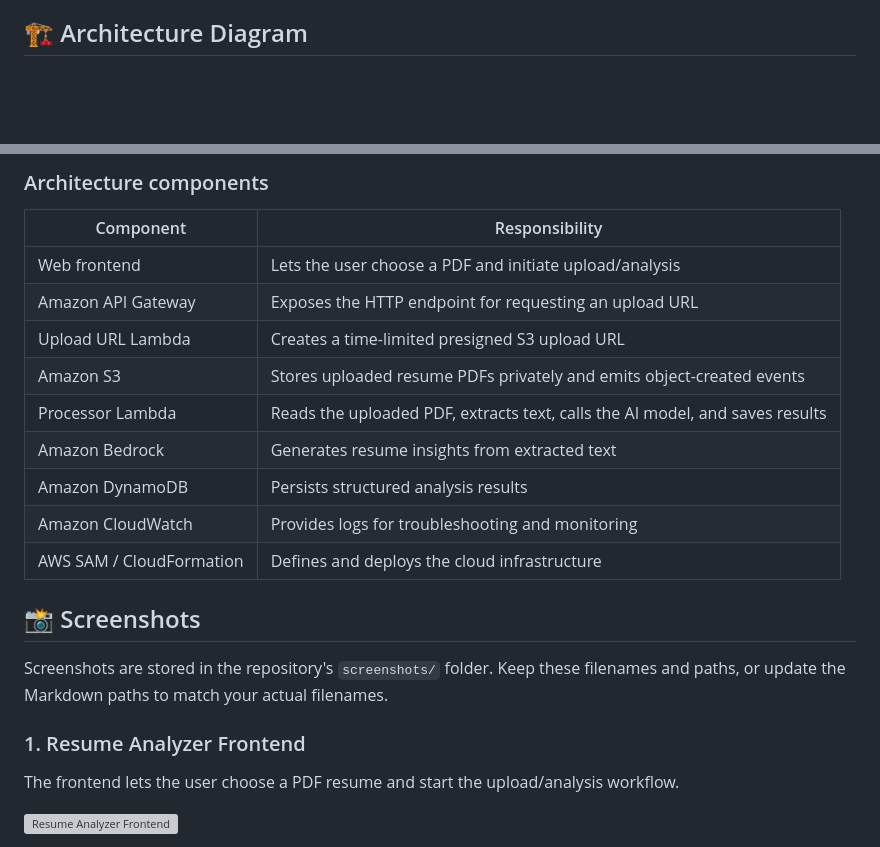
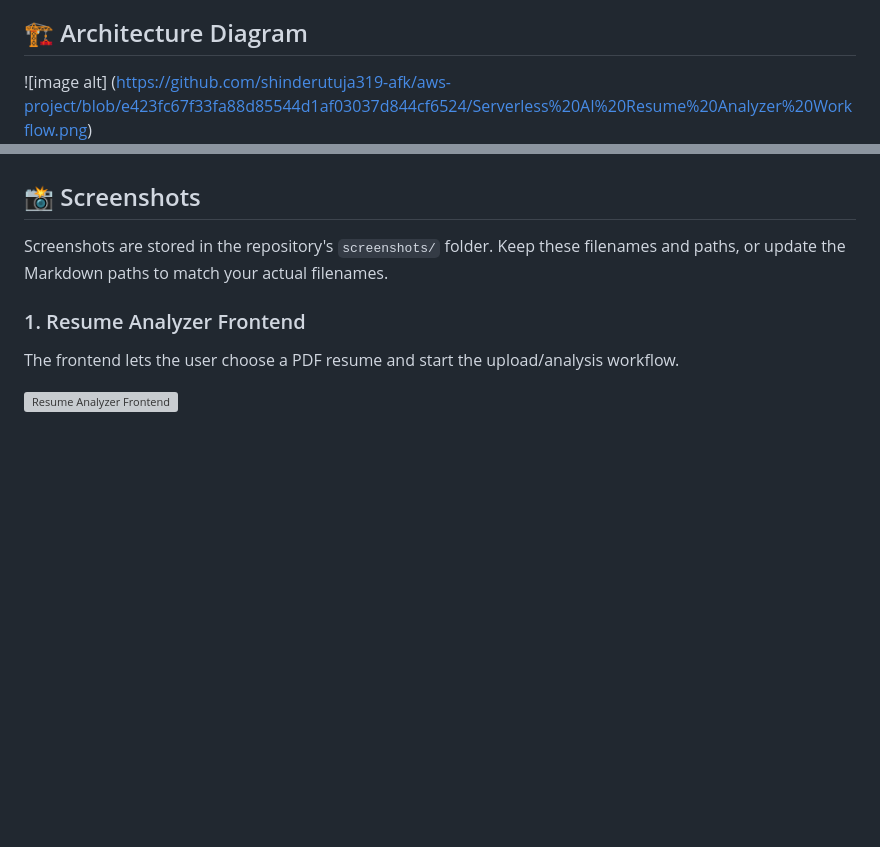
Before and after one commit to shinderutuja319-afk/aws-project, a Markdown page: README.md, 2 parts joined by grey strips. Rendered like a GitHub page; blank space fills up the shorter version; grey boxes are pictures that could not be loaded.

Commit message:
Revise architecture section in README.md
Updated architecture diagram and removed mermaid flowchart.

```diff
--- a/README.md
+++ b/README.md
@@ -35,4 +35,5 @@ The Serverless AI Resume Analyzer demonstrates how to combine serverless computi
 A user selects a PDF resume in the frontend. The frontend requests a short-lived presigned upload URL from an API endpoint and uploads the PDF directly to a private Amazon S3 bucket. An S3 object-created event invokes a processing Lambda function. That function extracts text from the PDF, requests an analysis from Amazon Bedrock, and saves the result to DynamoDB.
 
 ## 🏗️ Architecture Diagram
+![image alt] (https://github.com/shinderutuja319-afk/aws-project/blob/e423fc67f33fa88d85544d1af03037d844cf6524/Serverless%20AI%20Resume%20Analyzer%20Workflow.png)
 
@@ -53,17 +40,4 @@ flowchart TD
 
-### Architecture components
-
-| Component | Responsibility |
-|---|---|
-| Web frontend | Lets the user choose a PDF and initiate upload/analysis |
-| Amazon API Gateway | Exposes the HTTP endpoint for requesting an upload URL |
-| Upload URL Lambda | Creates a time-limited presigned S3 upload URL |
-| Amazon S3 | Stores uploaded resume PDFs privately and emits object-created events |
-| Processor Lambda | Reads the uploaded PDF, extracts text, calls the AI model, and saves results |
-| Amazon Bedrock | Generates resume insights from extracted text |
-| Amazon DynamoDB | Persists structured analysis results |
-| Amazon CloudWatch | Provides logs for troubleshooting and monitoring |
-| AWS SAM / CloudFormation | Defines and deploys the cloud infrastructure |
 
 ## 📸 Screenshots
 
```
Also changed, not shown: other parts of README.md (+0 -14 lines).
